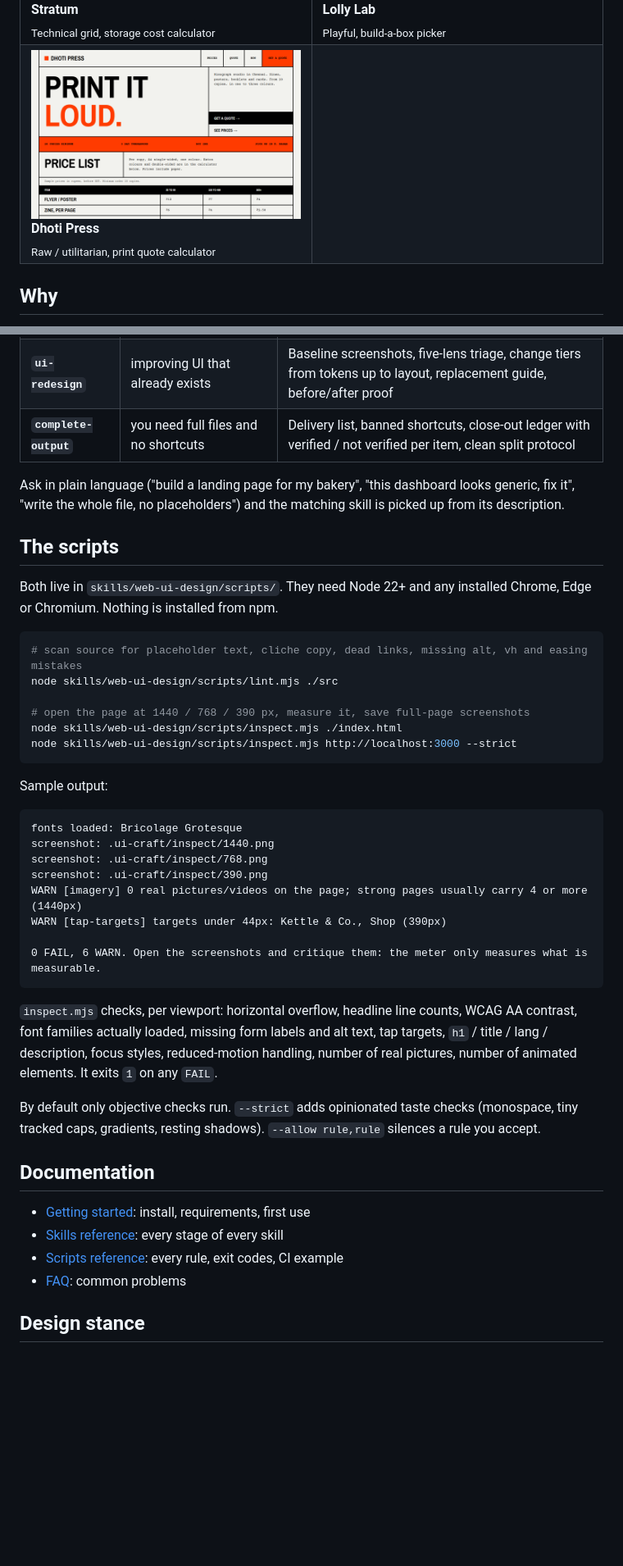
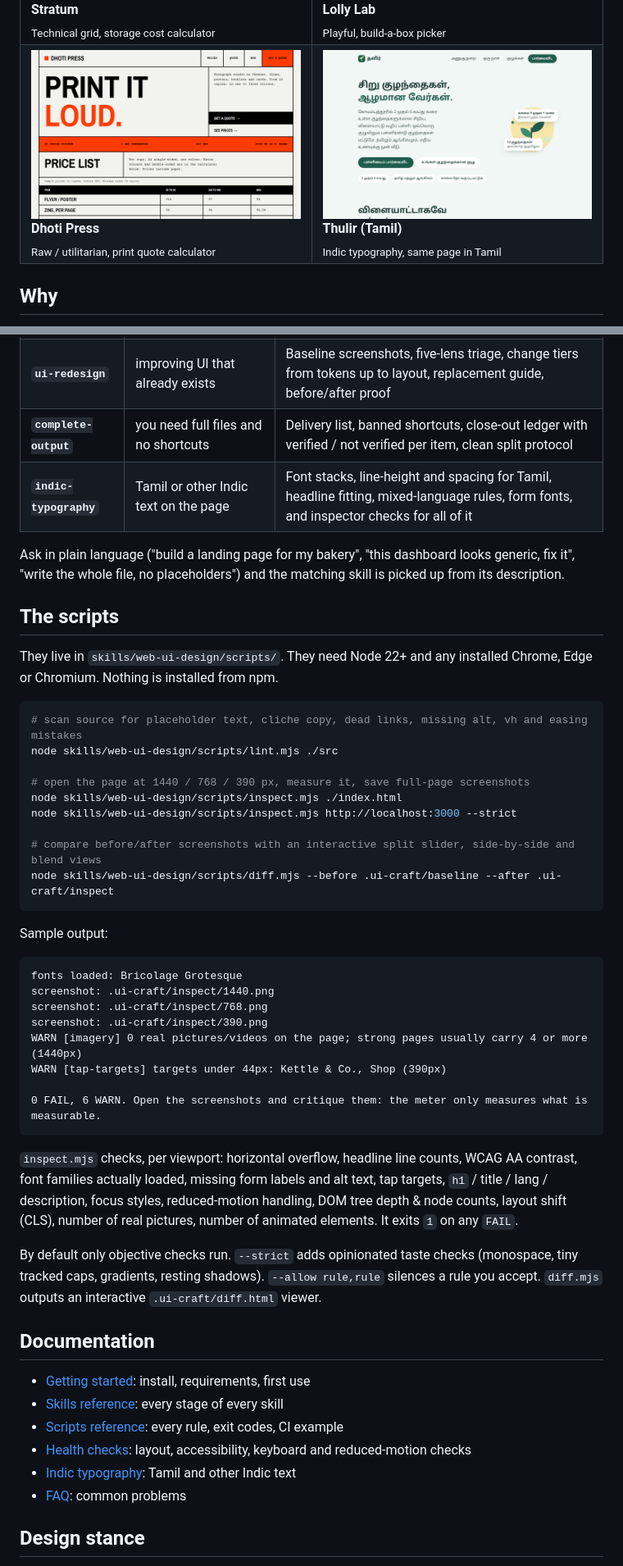
Before and after one commit to Siyana158/dev-craft, a Markdown page: README.md, 2 parts joined by grey strips. Shown: that part at 82% size. Rendered like a GitHub page; pictures changed too: docs/images/thulir-tamil-desktop.png (added); blank space fills up the shorter version.

Commit message:
Add Tamil typography skill, layout/accessibility/keyboard checks and a Tamil example

````diff
--- a/README.md
+++ b/README.md
@@ -44,7 +44,7 @@ Seven pages, seven directions, one method. Each is a single file: open it direct
 <tr><td width="50%" valign="top"><a href="examples/kettle-and-co/index.html"><img src="docs/images/example-desktop.png" alt="Editorial page with a two-line headline and a red label block"></a><br><b>Kettle &amp; Co.</b><br><sub>Editorial bold, brew timer</sub></td><td width="50%" valign="top"><a href="examples/kora/index.html"><img src="docs/images/kora-desktop.png" alt="Dark product landing page with an app preview"></a><br><b>Kora</b><br><sub>Modern product (dark), savings simulator</sub></td></tr>
 <tr><td width="50%" valign="top"><a href="examples/thulir/index.html"><img src="docs/images/thulir-desktop.png" alt="Soft light preschool page with a drawn sprout"></a><br><b>Thulir</b><br><sub>Soft light, group finder by age</sub></td><td width="50%" valign="top"><a href="examples/kottai/index.html"><img src="docs/images/kottai-desktop.png" alt="Quiet luxury hotel page over drawn floor tiles"></a><br><b>Kottai Veedu</b><br><sub>Quiet luxury, stay estimate</sub></td></tr>
 <tr><td width="50%" valign="top"><a href="examples/stratum/index.html"><img src="docs/images/stratum-desktop.png" alt="Technical grid page with a code window and spec table"></a><br><b>Stratum</b><br><sub>Technical grid, storage cost calculator</sub></td><td width="50%" valign="top"><a href="examples/lollylab/index.html"><img src="docs/images/lollylab-desktop.png" alt="Playful page with ice lollies and chunky buttons"></a><br><b>Lolly Lab</b><br><sub>Playful, build-a-box picker</sub></td></tr>
-<tr><td width="50%" valign="top"><a href="examples/dhotipress/index.html"><img src="docs/images/dhotipress-desktop.png" alt="Raw utilitarian page in black, white and orange"></a><br><b>Dhoti Press</b><br><sub>Raw / utilitarian, print quote calculator</sub></td><td></td></tr>
+<tr><td width="50%" valign="top"><a href="examples/dhotipress/index.html"><img src="docs/images/dhotipress-desktop.png" alt="Raw utilitarian page in black, white and orange"></a><br><b>Dhoti Press</b><br><sub>Raw / utilitarian, print quote calculator</sub></td><td width="50%" valign="top"><a href="examples/thulir-tamil/index.html"><img src="docs/images/thulir-tamil-desktop.png" alt="The preschool page in Tamil with a drawn sprout"></a><br><b>Thulir (Tamil)</b><br><sub>Indic typography, same page in Tamil</sub></td></tr>
 </table>
 
 ## Why
@@ -60,12 +60,13 @@ A page made on autopilot is the average of every page seen before. ui-craft repl
 | **`web-ui-design`** | building or polishing a page or component | Brief card, specificity ledger, tokens first, weight map, copy before markup, build, motion pass, **measure**, **look**, report |
 | **`ui-redesign`** | improving UI that already exists | Baseline screenshots, five-lens triage, change tiers from tokens up to layout, replacement guide, before/after proof |
 | **`complete-output`** | you need full files and no shortcuts | Delivery list, banned shortcuts, close-out ledger with verified / not verified per item, clean split protocol |
+| **`indic-typography`** | Tamil or other Indic text on the page | Font stacks, line-height and spacing for Tamil, headline fitting, mixed-language rules, form fonts, and inspector checks for all of it |
 
 Ask in plain language ("build a landing page for my bakery", "this dashboard looks generic, fix it", "write the whole file, no placeholders") and the matching skill is picked up from its description.
 
 ## The scripts
 
-Both live in `skills/web-ui-design/scripts/`. They need Node 22+ and any installed Chrome, Edge or Chromium. Nothing is installed from npm.
+They live in `skills/web-ui-design/scripts/`. They need Node 22+ and any installed Chrome, Edge or Chromium. Nothing is installed from npm.
 
 ```bash
 # scan source for placeholder text, cliche copy, dead links, missing alt, vh and easing mistakes
@@ -74,6 +75,9 @@ node skills/web-ui-design/scripts/lint.mjs ./src
 # open the page at 1440 / 768 / 390 px, measure it, save full-page screenshots
 node skills/web-ui-design/scripts/inspect.mjs ./index.html
 node skills/web-ui-design/scripts/inspect.mjs http://localhost:3000 --strict
+
+# compare before/after screenshots with an interactive split slider, side-by-side and blend views
+node skills/web-ui-design/scripts/diff.mjs --before .ui-craft/baseline --after .ui-craft/inspect
 ```
 
 Sample output:
@@ -89,15 +93,17 @@ WARN [tap-targets] targets under 44px: Kettle & Co., Shop (390px)
 0 FAIL, 6 WARN. Open the screenshots and critique them: the meter only measures what is measurable.
 ```
 
-`inspect.mjs` checks, per viewport: horizontal overflow, headline line counts, WCAG AA contrast, font families actually loaded, missing form labels and alt text, tap targets, `h1` / title / lang / description, focus styles, reduced-motion handling, number of real pictures, number of animated elements. It exits `1` on any `FAIL`.
+`inspect.mjs` checks, per viewport: horizontal overflow, headline line counts, WCAG AA contrast, font families actually loaded, missing form labels and alt text, tap targets, `h1` / title / lang / description, focus styles, reduced-motion handling, DOM tree depth & node counts, layout shift (CLS), number of real pictures, number of animated elements. It exits `1` on any `FAIL`.
 
-By default only objective checks run. `--strict` adds opinionated taste checks (monospace, tiny tracked caps, gradients, resting shadows). `--allow rule,rule` silences a rule you accept.
+By default only objective checks run. `--strict` adds opinionated taste checks (monospace, tiny tracked caps, gradients, resting shadows). `--allow rule,rule` silences a rule you accept. `diff.mjs` outputs an interactive `.ui-craft/diff.html` viewer.
 
 ## Documentation
 
 - [Getting started](docs/getting-started.md): install, requirements, first use
 - [Skills reference](docs/skills.md): every stage of every skill
 - [Scripts reference](docs/scripts.md): every rule, exit codes, CI example
+- [Health checks](docs/health-checks.md): layout, accessibility, keyboard and reduced-motion checks
+- [Indic typography](docs/indic-typography.md): Tamil and other Indic text
 - [FAQ](docs/faq.md): common problems
 
 ## Design stance
````
Also changed, not shown: other parts of README.md (+3 -3 lines), docs/getting-started.md (+2 -2 lines), docs/health-checks.md (added, +60 -0 lines), docs/indic-typography.md (added, +46 -0 lines), skills/indic-typography/SKILL.md (added, +110 -0 lines), 4 other files.
